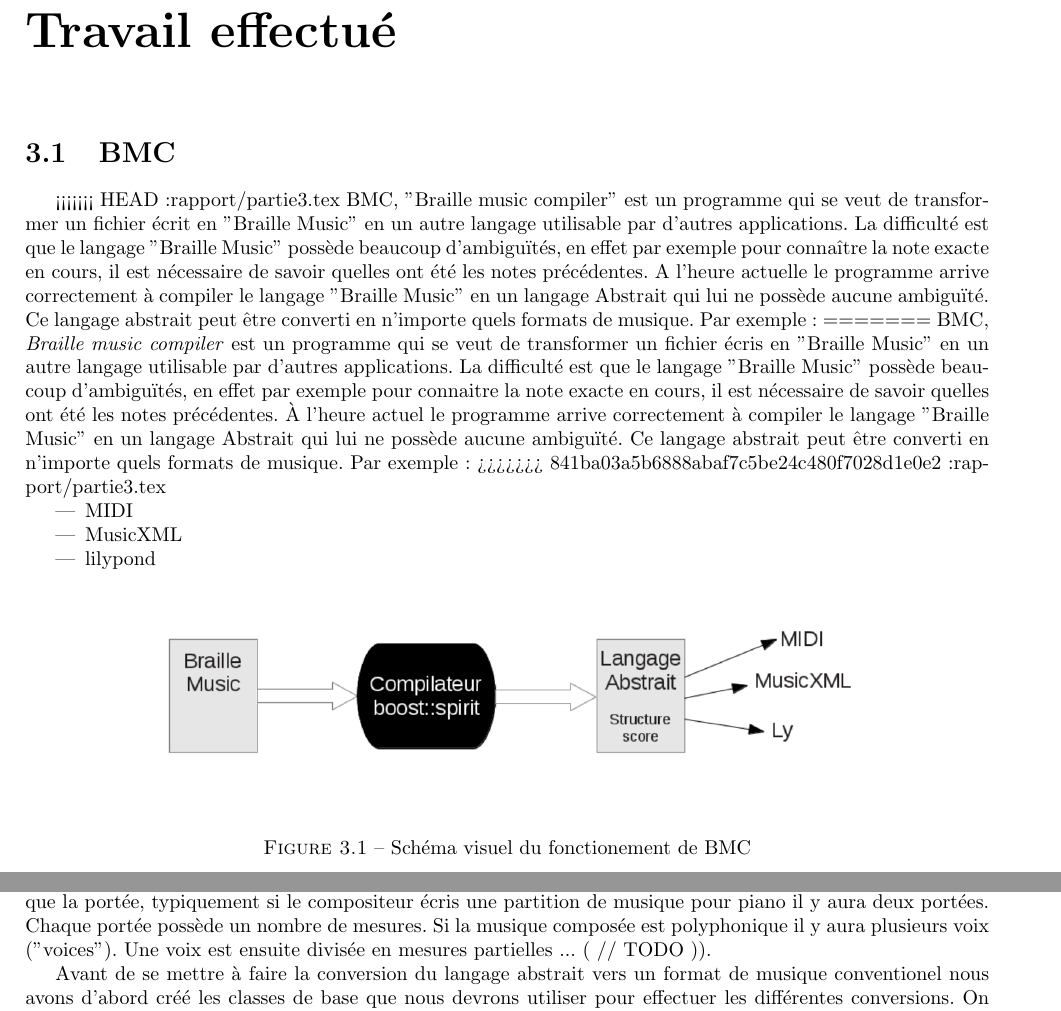
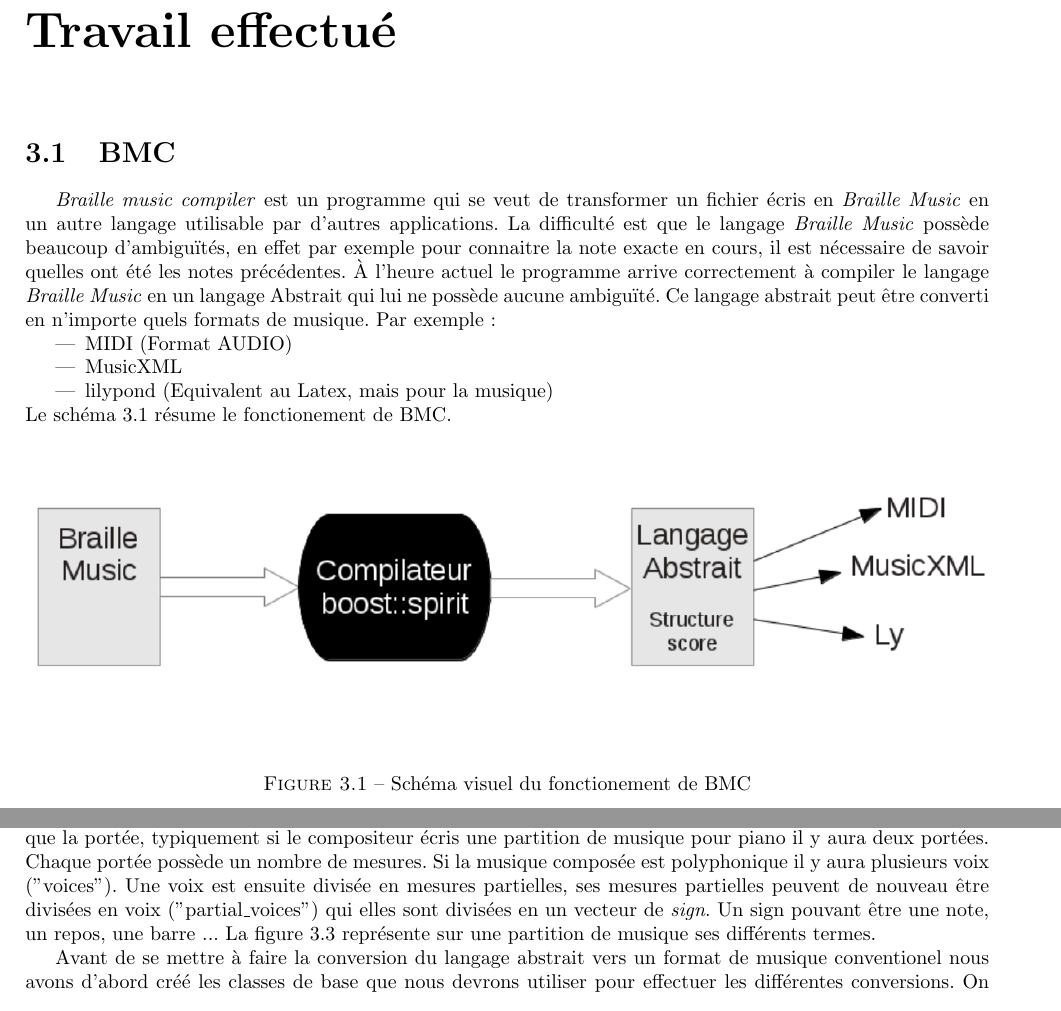
Before and after one commit to aslimanihouti/pfa.bmc, a LaTeX document (rapport/rapport.tex, which reads rapport/partie3.tex): two parts of pages 7 and 8 of 11 before the commit and two parts of pages 7 and 8 of 12 after it, joined at a grey line, cut so that both start at the same text. Compiled offline with pdfLaTeX.

Commit message:
Ajout partie pyc, correction des bugs de compil

```diff
--- a/rapport/partie3.tex
+++ b/rapport/partie3.tex
@@ -1,17 +1,26 @@
 %% Travail effectué
 \section{BMC}
 
-<<<<<<< HEAD:rapport/partie3.tex
-BMC, "Braille music compiler" est un programme qui se veut de transformer un fichier écrit en "Braille Music" en un autre langage utilisable par d'autres applications. La difficulté est que le langage "Braille Music" possède beaucoup d'ambiguïtés, en effet par exemple pour connaître la note exacte en cours, il est nécessaire de savoir quelles ont été les notes précédentes. A l'heure actuelle le programme arrive correctement à compiler le langage "Braille Music" en un langage Abstrait qui lui ne possède aucune ambiguïté. Ce langage abstrait peut être converti en n'importe quels formats de musique. Par exemple :
-=======
-BMC, \textit{Braille music compiler} est un programme qui se veut de transformer un fichier écris en "Braille Music" en un autre langage utilisable par d'autres applications. La difficulté est que le langage "Braille Music" possède beaucoup d'ambiguïtés, en effet par exemple pour connaitre la note exacte en cours, il est nécessaire de savoir quelles ont été les notes précédentes. À l'heure actuel le programme arrive correctement à compiler le langage "Braille Music" en un langage Abstrait qui lui ne possède aucune ambiguïté. Ce langage abstrait peut être converti en n'importe quels formats de musique. Par exemple :
->>>>>>> 841ba03a5b6888abaf7c5be24c480f7028d1e0e2:rapport/partie3.tex
+
+\textit{Braille music compiler} est un programme qui se veut de
+transformer un fichier écris en \textit{Braille Music} en un autre langage
+utilisable par d'autres applications. La difficulté est que le langage
+\textit{Braille Music} possède beaucoup d'ambiguïtés, en effet par exemple
+pour connaitre la note exacte en cours, il est nécessaire de savoir
+quelles ont été les notes précédentes. À l'heure actuel le programme
+arrive correctement à compiler le langage \textit{Braille Music} en un
+langage Abstrait qui lui ne possède aucune ambiguïté. Ce langage
+abstrait peut être converti en n'importe quels formats de musique. Par
+exemple :
+
 \begin{itemize}
-\item MIDI
+\item MIDI (Format AUDIO)
 \item MusicXML
-\item lilypond
+\item lilypond (Equivalent au Latex, mais pour la musique)
 \end{itemize}
+Le schéma \ref{compiler} résume le fonctionement de BMC.
+
 \begin{figure}[!h]
   \centering
-  \includegraphics[scale=0.4]{images/fonction-bmc.png}
+  \includegraphics[width=1\textwidth]{images/fonction-bmc.png}
   \caption{Schéma visuel du fonctionement de BMC}
@@ -44,6 +61,17 @@
 \end{figure}
 
-Il est donc maintenant plus facile d'expliquer la structure \textit{score}. Un fichier de musique braille peut donc se diviser en plusieurs parties (parts). Chaque partie possède un ou plusieurs "staff". Un "staff" n'est autre que la portée, typiquement si le compositeur écris une partition de musique pour piano il y aura deux portées. Chaque portée possède un nombre de mesures. Si la musique composée est polyphonique il y aura plusieurs voix ("voices"). Une voix est ensuite divisée en mesures partielles ... ( // TODO )).
+Il est donc maintenant plus facile d'expliquer la structure
+\textit{score}. Un fichier de musique braille peut donc se diviser en
+plusieurs parties (parts). Chaque partie possède un ou plusieurs
+"staff". Un "staff" n'est autre que la portée, typiquement si le
+compositeur écris une partition de musique pour piano il y aura deux
+portées. Chaque portée possède un nombre de mesures. Si la musique
+composée est polyphonique il y aura plusieurs voix ("voices"). Une
+voix est ensuite divisée en mesures partielles, ses mesures partielles
+peuvent de nouveau être divisées en voix ("partial\_voices") qui elles
+sont divisées en un vecteur de \textit{sign}. Un sign pouvant être une
+note, un repos, une barre ... La figure \ref{musicexe} représente sur
+une partition de musique ses différents termes.
 
 
 \begin{figure}[!h]
@@ -51,4 +79,5 @@
   \caption{Un petit exemple visuel}
+  \label{musicexe}
 \end{figure}
 
 Avant de se mettre à faire la conversion du langage abstrait vers un format de musique conventionel nous avons d'abord créé les classes de base que nous devrons utiliser pour effectuer les différentes conversions. On procède à un affichage sur le terminal dans un premier temps.
```
Also changed, not shown: rapport/partie2.tex (+6 -4 lines), rapport/partie3.tex (25 more changed lines).
